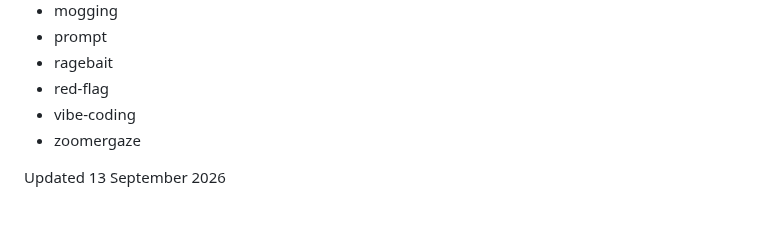
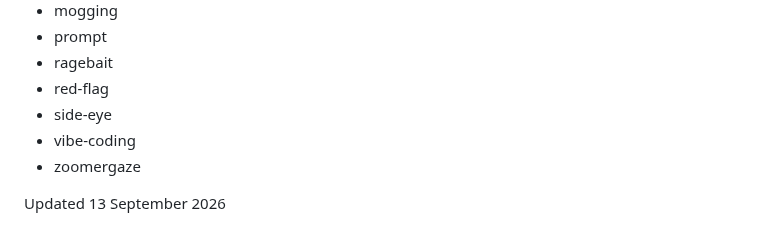
Before and after one commit to mroberts1/marlboro-digital-culture, a Markdown page: content/snapshot.md, the part around the change. GitHub-like rendering.

Commit message:
content: add side-eye to the snapshot and regenerate the wordcloud
Co-Authored-By: Claude Opus 5 <noreply@anthropic.com>
Claude-Session: https://claude.ai/code/session_016fpCoGEH1HWYA4mcF1b7FS

```diff
--- a/content/snapshot.md
+++ b/content/snapshot.md
@@ -26,6 +26,7 @@ date: 14 September 2026
 - prompt
 - ragebait
 - red-flag
+- side-eye
 - vibe-coding
 - zoomergaze
 
```
Also changed, not shown: content/img/wordcloud.png.
